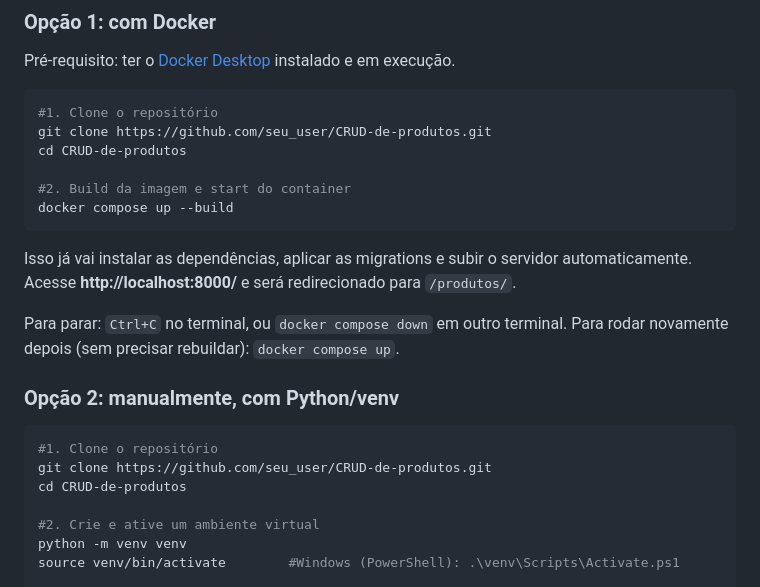
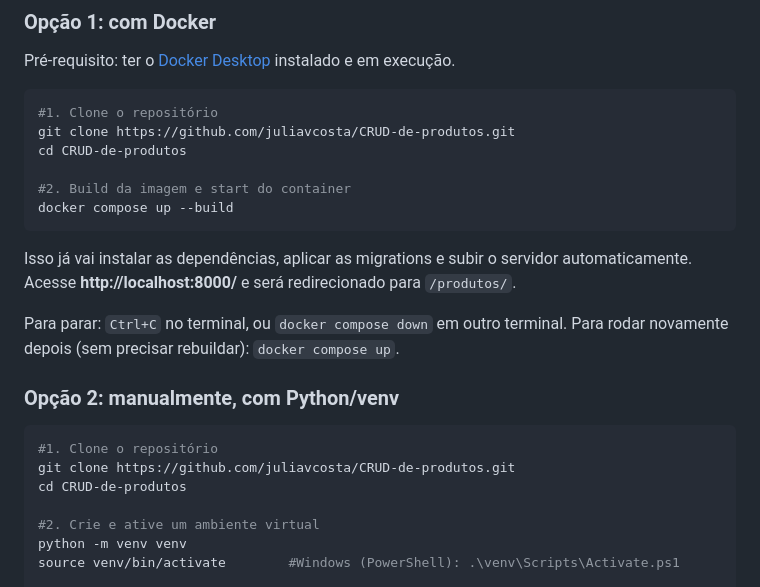
Before and after one commit to juliavcosta/CRUD-de-produtos, a Markdown page: README.md, the part around the change. Drawn GitHub-style.

````diff
--- a/README.md
+++ b/README.md
@@ -29,7 +29,7 @@ Pré-requisito: ter o [Docker Desktop](https://www.docker.com/products/docker-de
 
 ```bash
 #1. Clone o repositório
-git clone https://github.com/seu_user/CRUD-de-produtos.git
+git clone https://github.com/juliavcosta/CRUD-de-produtos.git
 cd CRUD-de-produtos
 
 #2. Build da imagem e start do container
@@ -46,7 +46,7 @@ Para rodar novamente depois (sem precisar rebuildar): `docker compose up`.
 
 ```bash
 #1. Clone o repositório
-git clone https://github.com/seu_user/CRUD-de-produtos.git
+git clone https://github.com/juliavcosta/CRUD-de-produtos.git
 cd CRUD-de-produtos
 
 #2. Crie e ative um ambiente virtual
````
